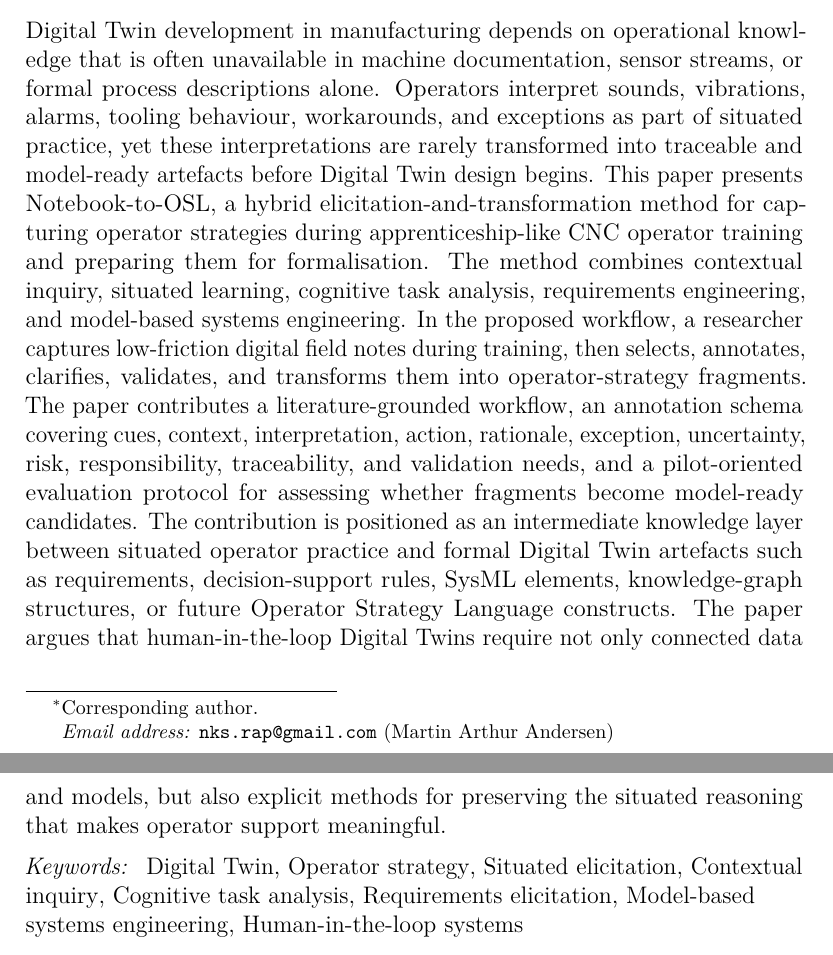
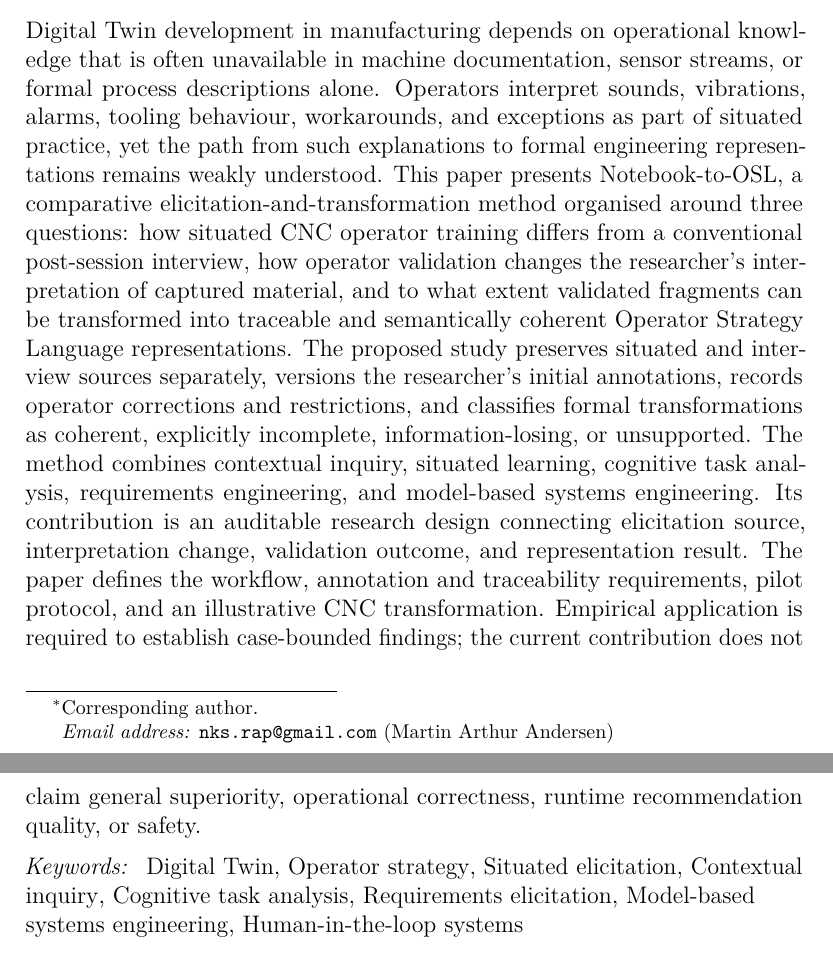
Before and after one commit to Nettking/paper-repo, a LaTeX paper (papers/notebook-to-osl/manuscript/main.tex): two parts of pages 1 and 2 of 34, joined at a grey line, cut so that both start at the same text. Compiled offline with pdfLaTeX.

Commit message:
Align abstract with the research-question structure

```diff
--- a/papers/notebook-to-osl/manuscript/main.tex
+++ b/papers/notebook-to-osl/manuscript/main.tex
@@ -55,7 +55,7 @@
 \address[hiost]{Østfold University College, Halden, Norway}
 
 \begin{abstract}
-Digital Twin development in manufacturing depends on operational knowledge that is often unavailable in machine documentation, sensor streams, or formal process descriptions alone. Operators interpret sounds, vibrations, alarms, tooling behaviour, workarounds, and exceptions as part of situated practice, yet these interpretations are rarely transformed into traceable and model-ready artefacts before Digital Twin design begins. This paper presents Notebook-to-OSL, a hybrid elicitation-and-transformation method for capturing operator strategies during apprenticeship-like CNC operator training and preparing them for formalisation. The method combines contextual inquiry, situated learning, cognitive task analysis, requirements engineering, and model-based systems engineering. In the proposed workflow, a researcher captures low-friction digital field notes during training, then selects, annotates, clarifies, validates, and transforms them into operator-strategy fragments. The paper contributes a literature-grounded workflow, an annotation schema covering cues, context, interpretation, action, rationale, exception, uncertainty, risk, responsibility, traceability, and validation needs, and a pilot-oriented evaluation protocol for assessing whether fragments become model-ready candidates. The contribution is positioned as an intermediate knowledge layer between situated operator practice and formal Digital Twin artefacts such as requirements, decision-support rules, SysML elements, knowledge-graph structures, or future Operator Strategy Language constructs. The paper argues that human-in-the-loop Digital Twins require not only connected data and models, but also explicit methods for preserving the situated reasoning that makes operator support meaningful.
+Digital Twin development in manufacturing depends on operational knowledge that is often unavailable in machine documentation, sensor streams, or formal process descriptions alone. Operators interpret sounds, vibrations, alarms, tooling behaviour, workarounds, and exceptions as part of situated practice, yet the path from such explanations to formal engineering representations remains weakly understood. This paper presents Notebook-to-OSL, a comparative elicitation-and-transformation method organised around three questions: how situated CNC operator training differs from a conventional post-session interview, how operator validation changes the researcher's interpretation of captured material, and to what extent validated fragments can be transformed into traceable and semantically coherent Operator Strategy Language representations. The proposed study preserves situated and interview sources separately, versions the researcher's initial annotations, records operator corrections and restrictions, and classifies formal transformations as coherent, explicitly incomplete, information-losing, or unsupported. The method combines contextual inquiry, situated learning, cognitive task analysis, requirements engineering, and model-based systems engineering. Its contribution is an auditable research design connecting elicitation source, interpretation change, validation outcome, and representation result. The paper defines the workflow, annotation and traceability requirements, pilot protocol, and an illustrative CNC transformation. Empirical application is required to establish case-bounded findings; the current contribution does not claim general superiority, operational correctness, runtime recommendation quality, or safety.
 \end{abstract}
 
 \begin{keyword}
```
